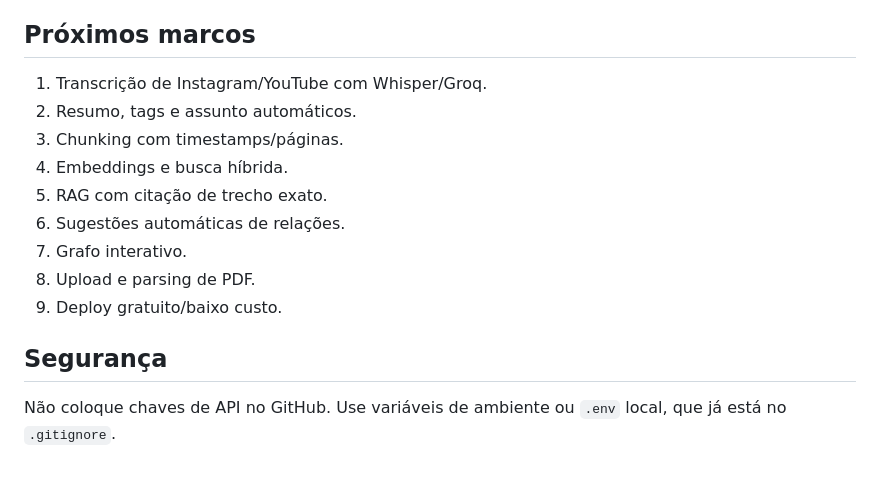
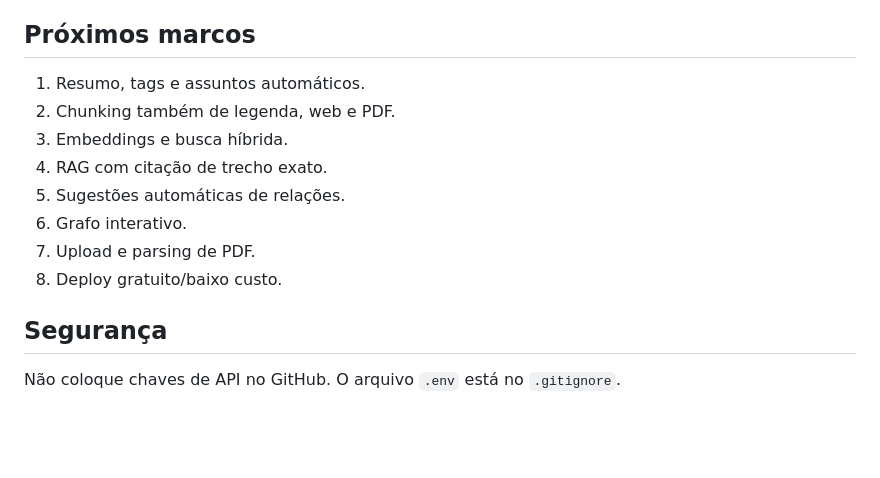
Before and after one commit to ramkar987/segundo_cerebro, a Markdown page: README.md, the part around one of its changes. Rendered like a GitHub page; blank space fills up the shorter version.

```diff
--- a/README.md
+++ b/README.md
@@ -97,15 +116,14 @@ A transcrição de áudio será adicionada no marco seguinte. Legenda e transcri
 ## Próximos marcos
 
-1. Transcrição de Instagram/YouTube com Whisper/Groq.
-2. Resumo, tags e assunto automáticos.
-3. Chunking com timestamps/páginas.
-4. Embeddings e busca híbrida.
-5. RAG com citação de trecho exato.
-6. Sugestões automáticas de relações.
-7. Grafo interativo.
-8. Upload e parsing de PDF.
-9. Deploy gratuito/baixo custo.
+1. Resumo, tags e assuntos automáticos.
+2. Chunking também de legenda, web e PDF.
+3. Embeddings e busca híbrida.
+4. RAG com citação de trecho exato.
+5. Sugestões automáticas de relações.
+6. Grafo interativo.
+7. Upload e parsing de PDF.
+8. Deploy gratuito/baixo custo.
 
 ## Segurança
 
-Não coloque chaves de API no GitHub. Use variáveis de ambiente ou `.env` local, que já está no `.gitignore`.
+Não coloque chaves de API no GitHub. O arquivo `.env` está no `.gitignore`.
```
Also changed, not shown: other parts of README.md (+86 -67 lines).
